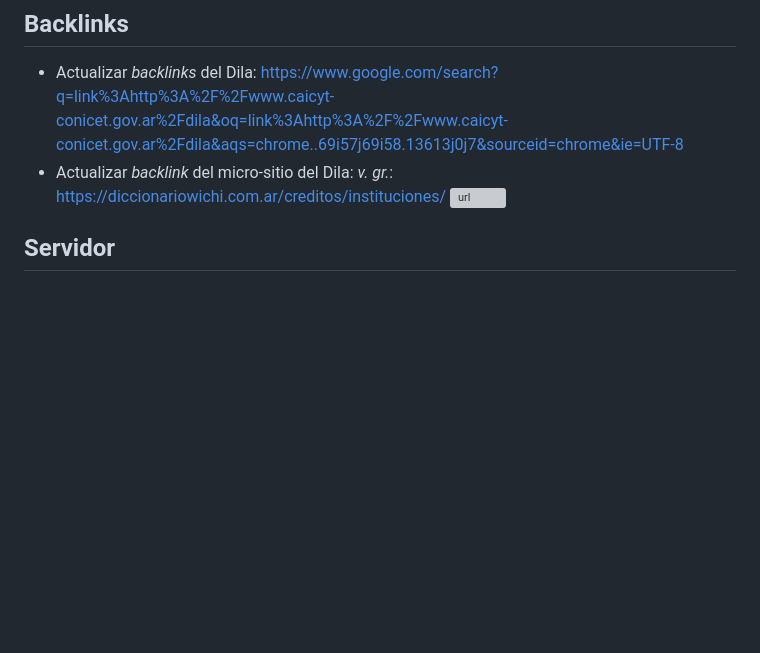
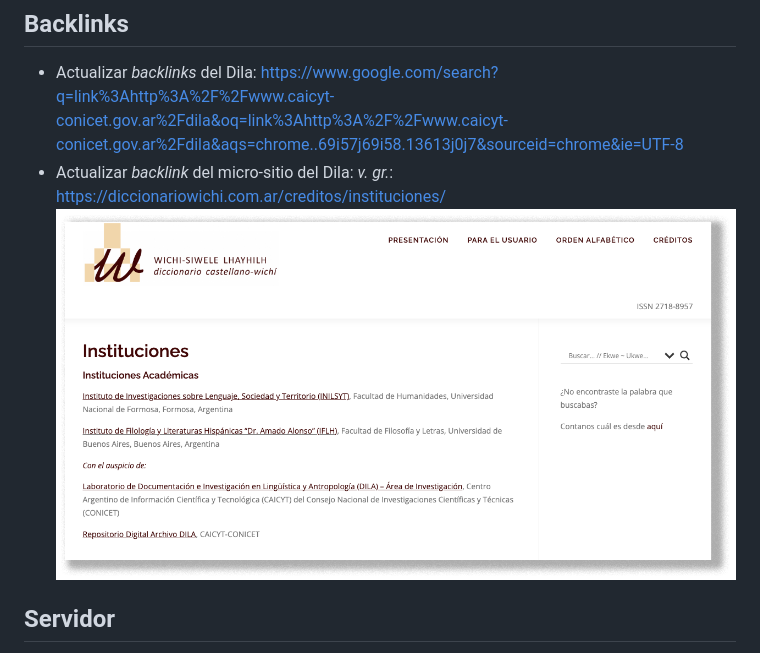
Before and after one commit to imhicihu/Dila, a Markdown page: Misceláneas.md, the part around the change. Drawn GitHub-style; pictures changed too: images/wichi.png (added); blank space fills up the shorter version; grey boxes are pictures that could not be loaded.

Commit message:
Wichi dictionary website appended plus minor fixes on URL

```diff
--- a/Misceláneas.md
+++ b/Misceláneas.md
@@ -12,7 +12,7 @@
 ## Backlinks ##
 * Actualizar _backlinks_ del Dila: [https://www.google.com/search?q=link%3Ahttp%3A%2F%2Fwww.caicyt-conicet.gov.ar%2Fdila&oq=link%3Ahttp%3A%2F%2Fwww.caicyt-conicet.gov.ar%2Fdila&aqs=chrome..69i57j69i58.13613j0j7&sourceid=chrome&ie=UTF-8](https://www.google.com/search?q=link%3Ahttp%3A%2F%2Fwww.caicyt-conicet.gov.ar%2Fdila&oq=link%3Ahttp%3A%2F%2Fwww.caicyt-conicet.gov.ar%2Fdila&aqs=chrome..69i57j69i58.13613j0j7&sourceid=chrome&ie=UTF-8)
 * Actualizar _backlink_ del micro-sitio del Dila: _v. gr._: [https://diccionariowichi.com.ar/creditos/instituciones/](https://diccionariowichi.com.ar/creditos/instituciones/)
-![url](images/image5.png)
+![url](images/wichi.png)
 ## Servidor ##
 * Política de backups: periodicidad, _cron_ jobs?
 * Hay un servidor espejo del sitio?
```
Also changed, not shown: 1 other file.
